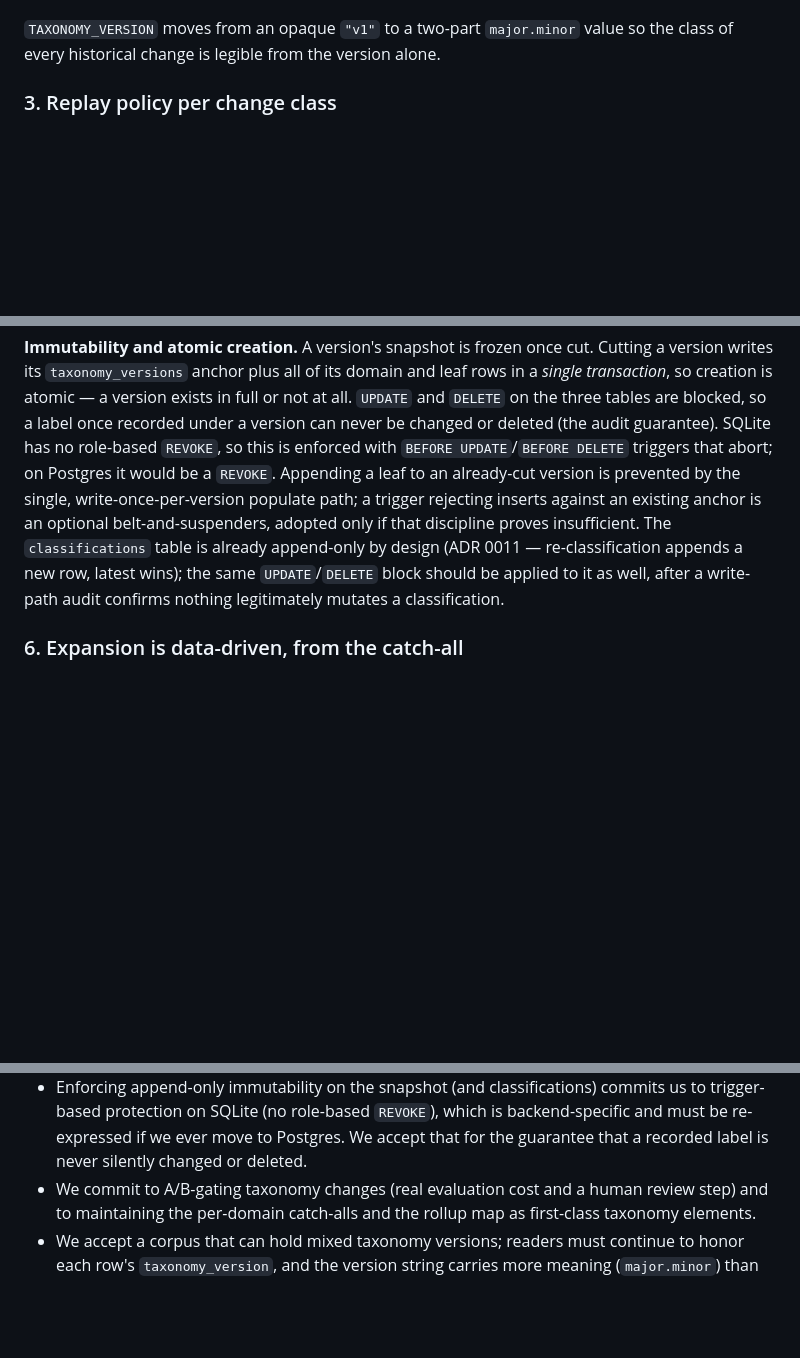
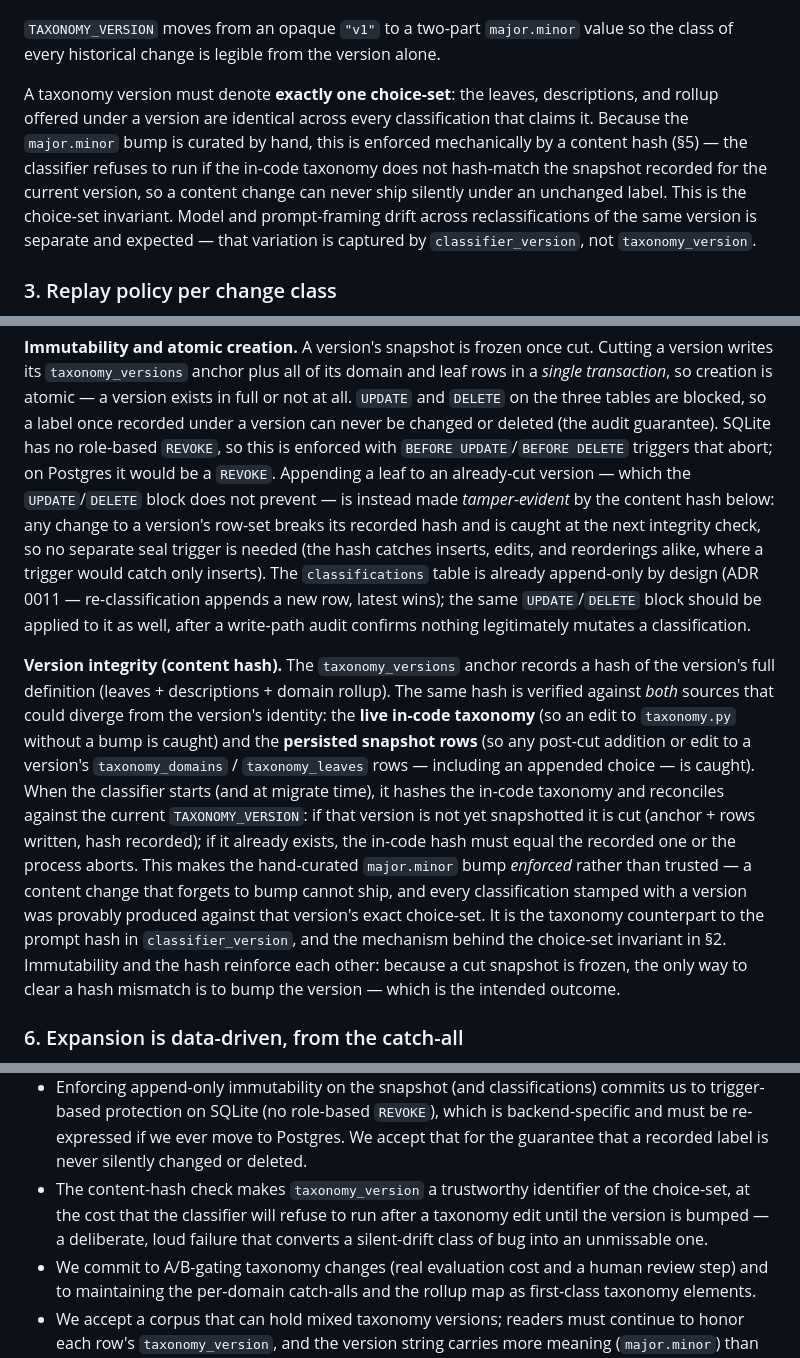
Before and after one commit to PinchasLev/filings-watcher, a Markdown page: docs/decisions/0032-taxonomy-evolution-and-change-governance.md, 3 parts joined by grey strips. GitHub-like rendering; blank space fills up the shorter version.

Commit message:
docs(adr): content-hash version integrity (choice-set invariant) in ADR 0032
Binds taxonomy_version to its content via a hash, mirroring classifier_version's
prompt hash: same version must denote the same choice-set. The classifier refuses
to run if the in-code taxonomy doesn't hash-match the version's snapshot, so a
content change can't ship under a stale label (forgot-to-bump becomes a loud
abort). The hash is verified against both the live code and the persisted snapshot
rows, which also makes appending a choice to an already-cut version tamper-evident
— subsuming the separate seal trigger. Model/prompt drift stays an accepted
variation captured by classifier_version, not taxonomy_version.

Co-Authored-By: Claude Opus 4.8 <noreply@anthropic.com>

```diff
--- a/docs/decisions/0032-taxonomy-evolution-and-change-governance.md
+++ b/docs/decisions/0032-taxonomy-evolution-and-change-governance.md
@@ -65,6 +65,16 @@ bump and the replay policy:
 
 `TAXONOMY_VERSION` moves from an opaque `"v1"` to a two-part `major.minor` value so
 the class of every historical change is legible from the version alone.
+
+A taxonomy version must denote **exactly one choice-set**: the leaves, descriptions,
+and rollup offered under a version are identical across every classification that
+claims it. Because the `major.minor` bump is curated by hand, this is enforced
+mechanically by a content hash (§5) — the classifier refuses to run if the in-code
+taxonomy does not hash-match the snapshot recorded for the current version, so a
+content change can never ship silently under an unchanged label. This is the
+choice-set invariant. Model and prompt-framing drift across reclassifications of the
+same version is separate and expected — that variation is captured by
+`classifier_version`, not `taxonomy_version`.
 
 ### 3. Replay policy per change class
 
@@ -188,13 +198,34 @@ full or not at all. `UPDATE` and `DELETE` on the three tables are blocked, so a
 label once recorded under a version can never be changed or deleted (the audit
 guarantee). SQLite has no role-based `REVOKE`, so this is enforced with
 `BEFORE UPDATE`/`BEFORE DELETE` triggers that abort; on Postgres it would be a
-`REVOKE`. Appending a leaf to an already-cut version is prevented by the single,
-write-once-per-version populate path; a trigger rejecting inserts against an
-existing anchor is an optional belt-and-suspenders, adopted only if that discipline
-proves insufficient. The `classifications` table is already append-only by design
+`REVOKE`. Appending a leaf to an already-cut version — which the `UPDATE`/`DELETE`
+block does not prevent — is instead made *tamper-evident* by the content hash below:
+any change to a version's row-set breaks its recorded hash and is caught at the next
+integrity check, so no separate seal trigger is needed (the hash catches inserts,
+edits, and reorderings alike, where a trigger would catch only inserts). The
+`classifications` table is already append-only by design
 (ADR 0011 — re-classification appends a new row, latest wins); the same
 `UPDATE`/`DELETE` block should be applied to it as well, after a write-path audit
 confirms nothing legitimately mutates a classification.
+
+**Version integrity (content hash).** The `taxonomy_versions` anchor records a hash
+of the version's full definition (leaves + descriptions + domain rollup). The same
+hash is verified against *both* sources that could diverge from the version's
+identity: the **live in-code taxonomy** (so an edit to `taxonomy.py` without a bump
+is caught) and the **persisted snapshot rows** (so any post-cut addition or edit to
+a version's `taxonomy_domains` / `taxonomy_leaves` rows — including an appended
+choice — is caught). When the classifier starts (and at migrate time), it hashes the
+in-code taxonomy and reconciles against the current `TAXONOMY_VERSION`: if that
+version is not yet snapshotted it is cut (anchor + rows written, hash recorded); if
+it already exists, the in-code hash must equal the recorded one or the process
+aborts. This makes the
+hand-curated `major.minor` bump *enforced* rather than trusted — a content change
+that forgets to bump cannot ship, and every classification stamped with a version
+was provably produced against that version's exact choice-set. It is the taxonomy
+counterpart to the prompt hash in `classifier_version`, and the mechanism behind the
+choice-set invariant in §2. Immutability and the hash reinforce each other: because
+a cut snapshot is frozen, the only way to clear a hash mismatch is to bump the
+version — which is the intended outcome.
 
 ### 6. Expansion is data-driven, from the catch-all
 
@@ -268,6 +299,10 @@ ones.
   us to trigger-based protection on SQLite (no role-based `REVOKE`), which is
   backend-specific and must be re-expressed if we ever move to Postgres. We accept
   that for the guarantee that a recorded label is never silently changed or deleted.
+- The content-hash check makes `taxonomy_version` a trustworthy identifier of the
+  choice-set, at the cost that the classifier will refuse to run after a taxonomy
+  edit until the version is bumped — a deliberate, loud failure that converts a
+  silent-drift class of bug into an unmissable one.
 - We commit to A/B-gating taxonomy changes (real evaluation cost and a human review
   step) and to maintaining the per-domain catch-alls and the rollup map as
   first-class taxonomy elements.
```
Also changed, not shown: other parts of docs/decisions/0032-taxonomy-evolution-and-change-governance.md (+1 -1 lines).
